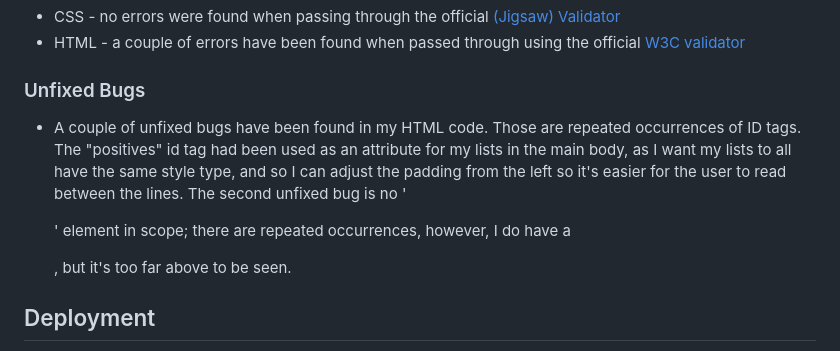
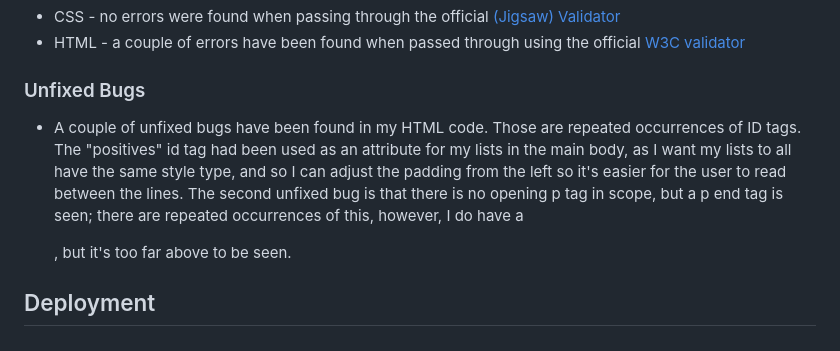
Before and after one commit to Shobihan/high-vibrations, a Markdown page: README.md, the part around the change. Rendered like a GitHub page.

```diff
--- a/README.md
+++ b/README.md
@@ -51,7 +51,7 @@ Elevate your energy, quiet your mind, and awaken your spirit. Our space is dedic
 - HTML - a couple of errors have been found when passed through using the official [W3C validator](https://validator.w3.org/nu/#textarea)
 
 ### Unfixed Bugs
-- A couple of unfixed bugs have been found in my HTML code. Those are repeated occurrences of ID tags. The "positives" id tag had been used as an attribute for my lists in the main body, as I want my lists to all have the same style type, and so I can adjust the padding from the left so it's easier for the user to read between the lines. The second unfixed bug is no '<p>' element in scope; there are repeated occurrences, however, I do have a <p>, but it's too far above to be seen.
+- A couple of unfixed bugs have been found in my HTML code. Those are repeated occurrences of ID tags. The "positives" id tag had been used as an attribute for my lists in the main body, as I want my lists to all have the same style type, and so I can adjust the padding from the left so it's easier for the user to read between the lines. The second unfixed bug is that there is no opening p tag in scope, but a p end tag is seen; there are repeated occurrences of this, however, I do have a <p>, but it's too far above to be seen.
 
 ## Deployment
 - This site was deployed to GitHub Pages. The steps to deploy are as follows:
```
